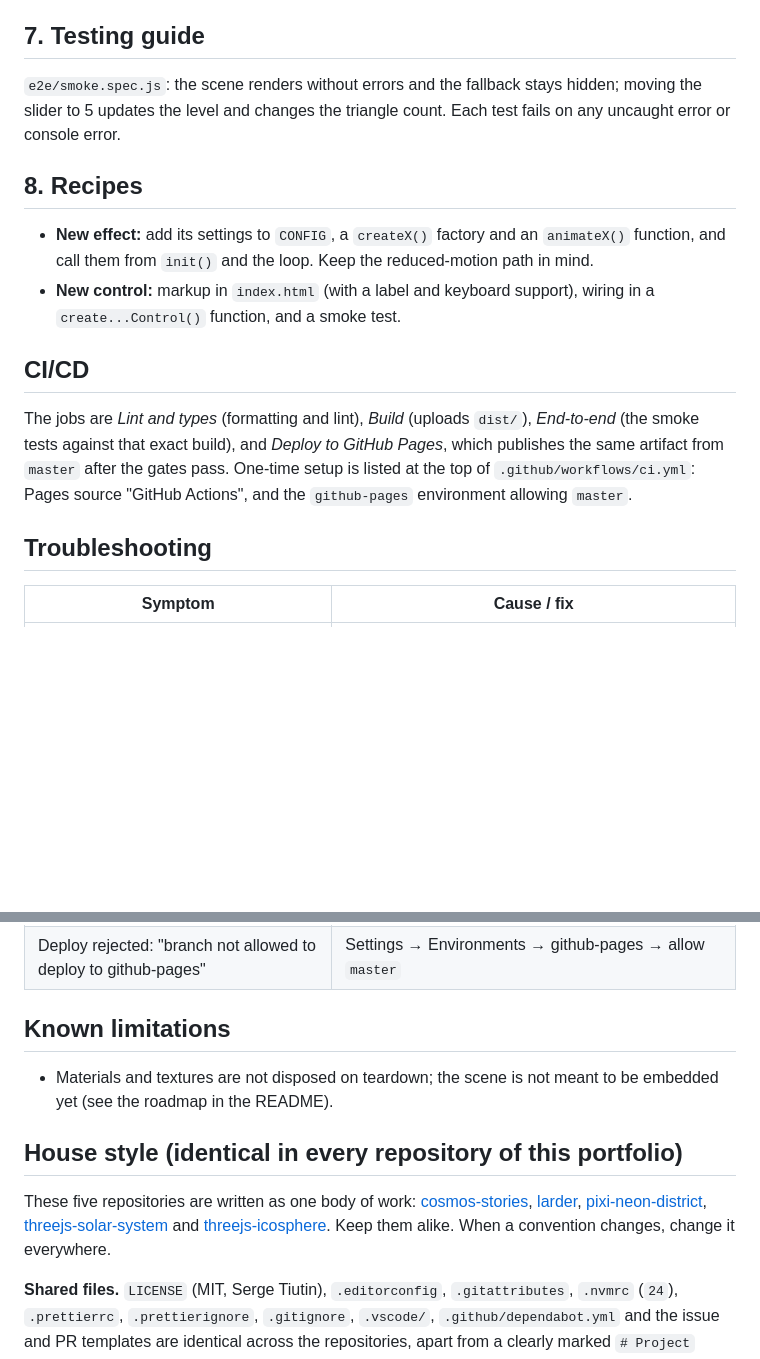
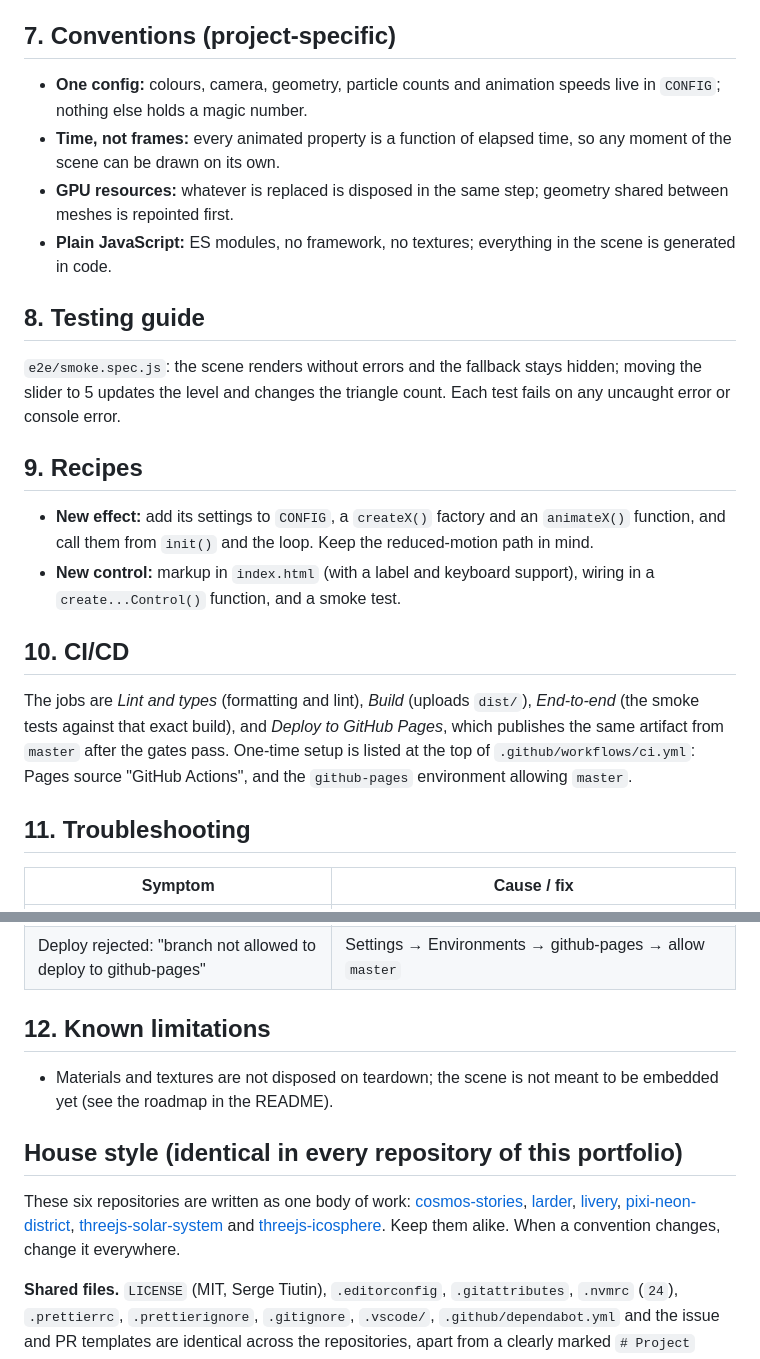
Before and after one commit to stiutin/threejs-icosphere, a Markdown page: CLAUDE.md, 2 parts joined by grey strips. GitHub-like rendering; blank space fills up the shorter version.

```diff
--- a/CLAUDE.md
+++ b/CLAUDE.md
@@ -65,20 +65,27 @@ scripts/         README screenshots
 4. The ids `#detail`, `#detail-level`, `#face-count` and `#fallback` are used by the tests.
 5. Pixel ratio is capped at 2.
 
-## 7. Testing guide
+## 7. Conventions (project-specific)
+
+- **One config:** colours, camera, geometry, particle counts and animation speeds live in `CONFIG`; nothing else holds a magic number.
+- **Time, not frames:** every animated property is a function of elapsed time, so any moment of the scene can be drawn on its own.
+- **GPU resources:** whatever is replaced is disposed in the same step; geometry shared between meshes is repointed first.
+- **Plain JavaScript:** ES modules, no framework, no textures; everything in the scene is generated in code.
+
+## 8. Testing guide
 
 `e2e/smoke.spec.js`: the scene renders without errors and the fallback stays hidden; moving the slider to 5 updates the level and changes the triangle count. Each test fails on any uncaught error or console error.
 
-## 8. Recipes
+## 9. Recipes
 
 - **New effect:** add its settings to `CONFIG`, a `createX()` factory and an `animateX()` function, and call them from `init()` and the loop. Keep the reduced-motion path in mind.
 - **New control:** markup in `index.html` (with a label and keyboard support), wiring in a `create...Control()` function, and a smoke test.
 
-## CI/CD
+## 10. CI/CD
 
 The jobs are _Lint and types_ (formatting and lint), _Build_ (uploads `dist/`), _End-to-end_ (the smoke tests against that exact build), and _Deploy to GitHub Pages_, which publishes the same artifact from `master` after the gates pass. One-time setup is listed at the top of `.github/workflows/ci.yml`: Pages source "GitHub Actions", and the `github-pages` environment allowing `master`.
 
-## Troubleshooting
+## 11. Troubleshooting
 
 | Symptom                                                         | Cause / fix                                                                                                                                           |
 | --------------------------------------------------------------- | ----------------------------------------------------------------------------------------------------------------------------------------------------- |
@@ -87,13 +94,13 @@ The jobs are _Lint and types_ (formatting and lint), _Build_ (uploads `dist/`),
 | Black canvas in headless screenshots                            | software WebGL is slow; the scripts wait for the first frames, so increase the wait before adding flags                                               |
 | Deploy rejected: "branch not allowed to deploy to github-pages" | Settings → Environments → github-pages → allow `master`                                                                                               |
 
-## Known limitations
+## 12. Known limitations
 
 - Materials and textures are not disposed on teardown; the scene is not meant to be embedded yet (see the roadmap in the README).
 
 ## House style (identical in every repository of this portfolio)
 
-These five repositories are written as one body of work: [cosmos-stories](https://github.com/stiutin/cosmos-stories), [larder](https://github.com/stiutin/larder), [pixi-neon-district](https://github.com/stiutin/pixi-neon-district), [threejs-solar-system](https://github.com/stiutin/threejs-solar-system) and [threejs-icosphere](https://github.com/stiutin/threejs-icosphere). Keep them alike. When a convention changes, change it everywhere.
+These six repositories are written as one body of work: [cosmos-stories](https://github.com/stiutin/cosmos-stories), [larder](https://github.com/stiutin/larder), [livery](https://github.com/stiutin/livery), [pixi-neon-district](https://github.com/stiutin/pixi-neon-district), [threejs-solar-system](https://github.com/stiutin/threejs-solar-system) and [threejs-icosphere](https://github.com/stiutin/threejs-icosphere). Keep them alike. When a convention changes, change it everywhere.
 
 **Shared files.** `LICENSE` (MIT, Serge Tiutin), `.editorconfig`, `.gitattributes`, `.nvmrc` (`24`), `.prettierrc`, `.prettierignore`, `.gitignore`, `.vscode/`, `.github/dependabot.yml` and the issue and PR templates are identical across the repositories, apart from a clearly marked `# Project` block at the end of the ignore files.
 
```
Also changed, not shown: other parts of CLAUDE.md (+21 -6 lines).
